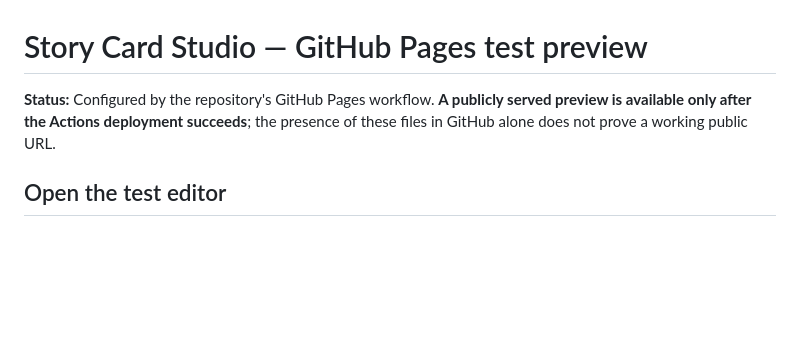
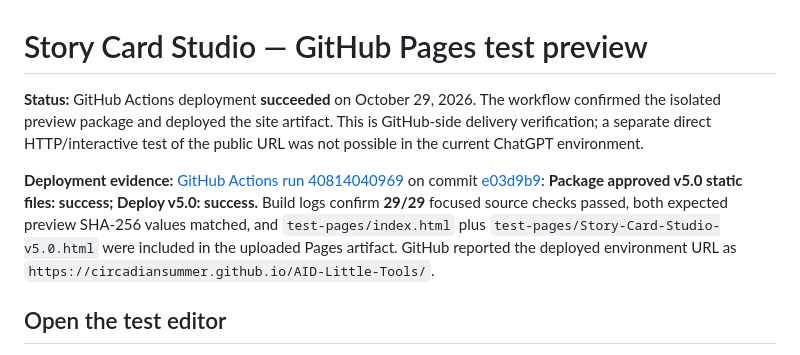
Before and after one commit to circadiansummer/AID-Little-Tools, a Markdown page: story-card-studio/docs/TEST-PAGES.md, the part around the change. Drawn GitHub-style; blank space fills up the shorter version.

Commit message:
docs(pages): record successful test-preview deployment evidence

```diff
--- a/story-card-studio/docs/TEST-PAGES.md
+++ b/story-card-studio/docs/TEST-PAGES.md
@@ -1,6 +1,8 @@
 # Story Card Studio — GitHub Pages test preview
 
-**Status:** Configured by the repository's GitHub Pages workflow. **A publicly served preview is available only after the Actions deployment succeeds**; the presence of these files in GitHub alone does not prove a working public URL.
+**Status:** GitHub Actions deployment **succeeded** on October 29, 2026. The workflow confirmed the isolated preview package and deployed the site artifact. This is GitHub-side delivery verification; a separate direct HTTP/interactive test of the public URL was not possible in the current ChatGPT environment.
+
+**Deployment evidence:** [GitHub Actions run 40814040969](https://github.com/circadiansummer/AID-Little-Tools/actions/runs/40814040969) on commit [e03d9b9](https://github.com/circadiansummer/AID-Little-Tools/commit/e03d9b9cbc588a7bfeb5a7038be7f562a48d456f): **Package approved v5.0 static files: success; Deploy v5.0: success.** Build logs confirm **29/29** focused source checks passed, both expected preview SHA-256 values matched, and `test-pages/index.html` plus `test-pages/Story-Card-Studio-v5.0.html` were included in the uploaded Pages artifact. GitHub reported the deployed environment URL as `https://circadiansummer.github.io/AID-Little-Tools/`.
 
 ## Open the test editor
 
```
